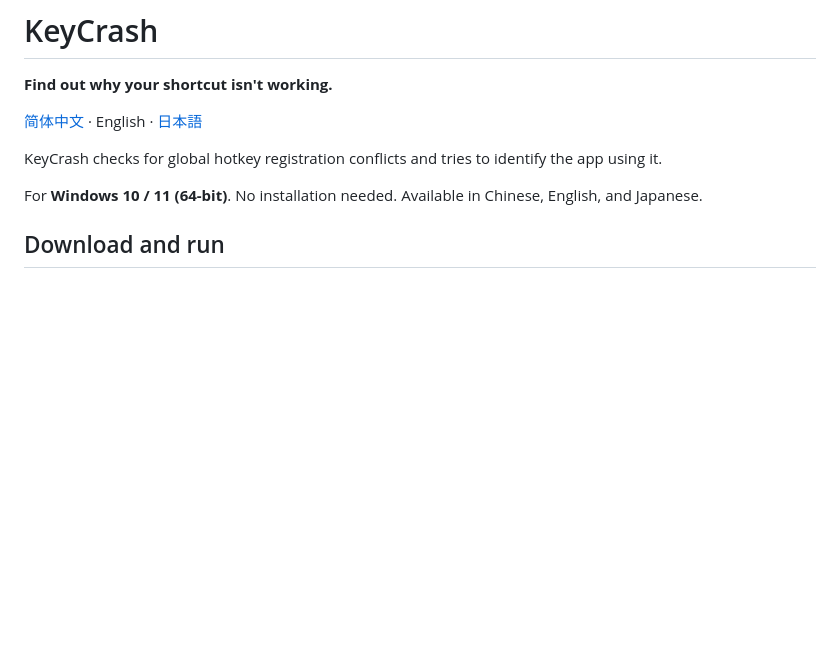
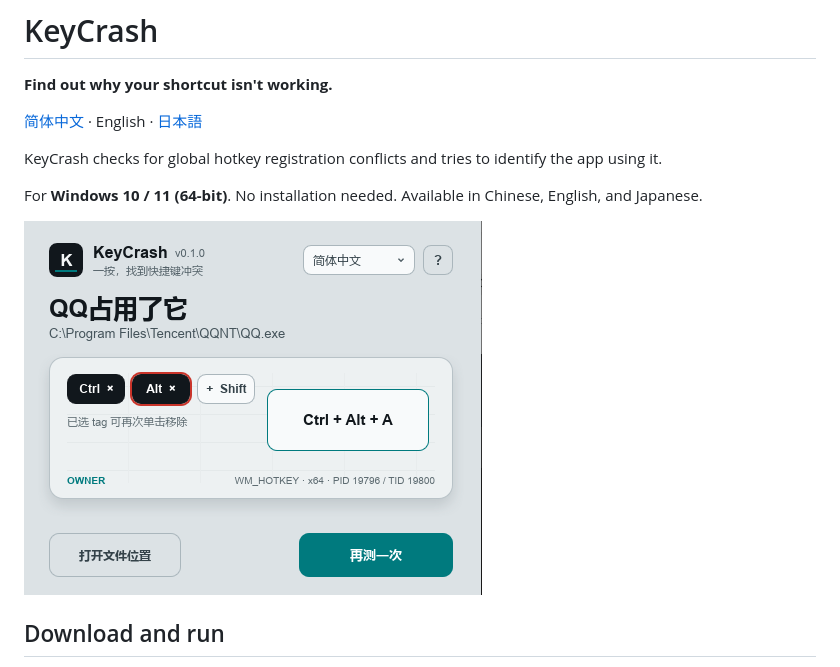
Before and after one commit to Yuelioi/keycrash, a Markdown page: README.en.md, the part around the change. Drawn GitHub-style; pictures changed too: docs/images/keycrash-screenshot.png (added); blank space fills up the shorter version.

```diff
--- a/README.en.md
+++ b/README.en.md
@@ -7,6 +7,8 @@
 KeyCrash checks for global hotkey registration conflicts and tries to identify the app using it.
 
 For **Windows 10 / 11 (64-bit)**. No installation needed. Available in Chinese, English, and Japanese.
+
+![KeyCrash identifies QQ as the app using Ctrl + Alt + A (Chinese interface)](docs/images/keycrash-screenshot.png)
 
 ## Download and run
 
```
Also changed, not shown: README.ja.md (+2 -0 lines), README.md (+2 -0 lines), 1 other file.
